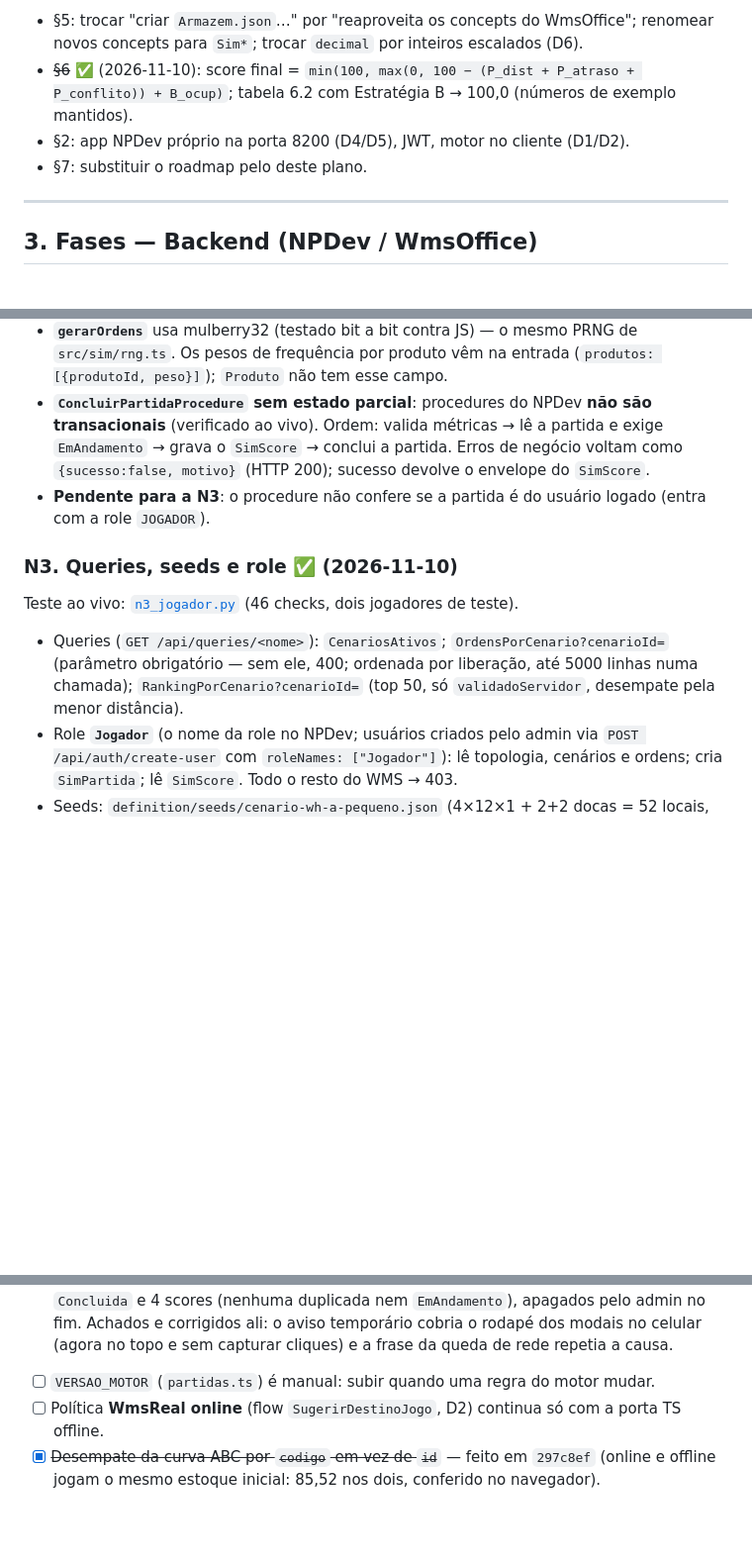
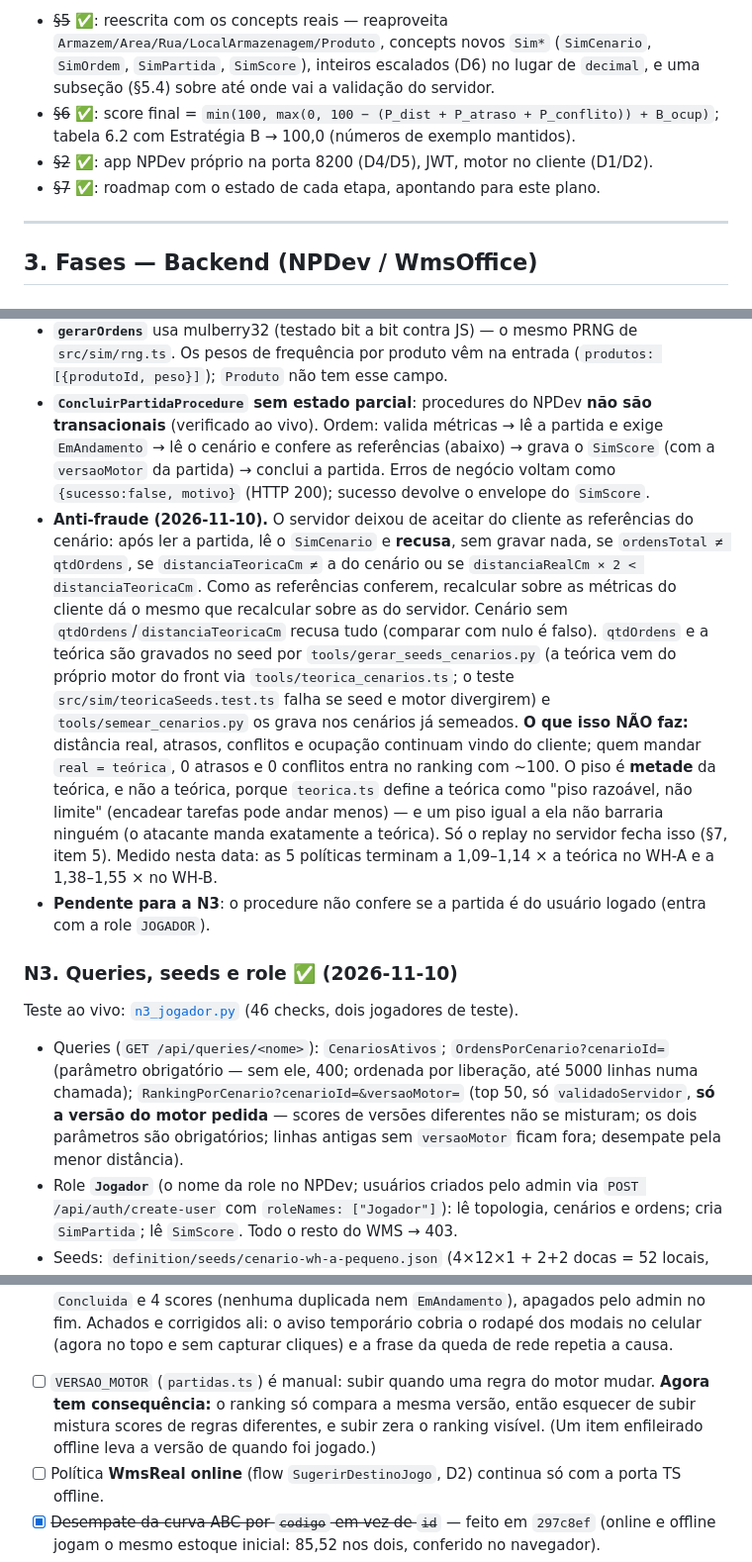
Before and after one commit to MarceloGiazzon/WmsOfficeTheGame, a Markdown page: docs/PLANO.md, 3 parts joined by grey strips. Shown at 99% size. Drawn GitHub-style; blank space fills up the shorter version.

```diff
--- a/docs/PLANO.md
+++ b/docs/PLANO.md
@@ -96,10 +96,11 @@ header `Authorization: Bearer <jwt>`.
 
-- §5: trocar "criar `Armazem.json`…" por "reaproveita os concepts do WmsOffice"; renomear novos concepts para `Sim*`;
-  trocar `decimal` por inteiros escalados (D6).
-- ~~§6~~ ✅ (2026-11-10): score final = `min(100, max(0, 100 − (P_dist + P_atraso + P_conflito)) + B_ocup)`;
+- ~~§5~~ ✅: reescrita com os concepts reais — reaproveita `Armazem/Area/Rua/LocalArmazenagem/Produto`, concepts novos
+  `Sim*` (`SimCenario`, `SimOrdem`, `SimPartida`, `SimScore`), inteiros escalados (D6) no lugar de `decimal`, e uma
+  subseção (§5.4) sobre até onde vai a validação do servidor.
+- ~~§6~~ ✅: score final = `min(100, max(0, 100 − (P_dist + P_atraso + P_conflito)) + B_ocup)`;
   tabela 6.2 com Estratégia B → 100,0 (números de exemplo mantidos).
-- §2: app NPDev próprio na porta 8200 (D4/D5), JWT, motor no cliente (D1/D2).
-- §7: substituir o roadmap pelo deste plano.
+- ~~§2~~ ✅: app NPDev próprio na porta 8200 (D4/D5), JWT, motor no cliente (D1/D2).
+- ~~§7~~ ✅: roadmap com o estado de cada etapa, apontando para este plano.
 
 ---
 
@@ -211,8 +215,21 @@ Como ficou (decisões e limitações descobertas):
 - **`gerarOrdens`** usa mulberry32 (testado bit a bit contra JS) — o mesmo PRNG de `src/sim/rng.ts`.
   Os pesos de frequência por produto vêm na entrada (`produtos: [{produtoId, peso}]`); `Produto` não tem esse campo.
 - **`ConcluirPartidaProcedure` sem estado parcial**: procedures do NPDev **não são transacionais** (verificado ao vivo).
-  Ordem: valida métricas → lê a partida e exige `EmAndamento` → grava o `SimScore` → conclui a partida.
+  Ordem: valida métricas → lê a partida e exige `EmAndamento` → lê o cenário e confere as referências (abaixo) → grava
+  o `SimScore` (com a `versaoMotor` da partida) → conclui a partida.
   Erros de negócio voltam como `{sucesso:false, motivo}` (HTTP 200); sucesso devolve o envelope do `SimScore`.
+- **Anti-fraude (2026-11-10).** O servidor deixou de aceitar do cliente as referências do cenário: após ler a partida, lê o
+  `SimCenario` e **recusa**, sem gravar nada, se `ordensTotal ≠ qtdOrdens`, se `distanciaTeoricaCm ≠` a do cenário ou se
+  `distanciaRealCm × 2 < distanciaTeoricaCm`. Como as referências conferem, recalcular sobre as métricas do cliente dá o
+  mesmo que recalcular sobre as do servidor. Cenário sem `qtdOrdens`/`distanciaTeoricaCm` recusa tudo (comparar com nulo
+  é falso). `qtdOrdens` e a teórica são gravados no seed por `tools/gerar_seeds_cenarios.py` (a teórica vem do próprio
+  motor do front via `tools/teorica_cenarios.ts`; o teste `src/sim/teoricaSeeds.test.ts` falha se seed e motor
+  divergirem) e `tools/semear_cenarios.py` os grava nos cenários já semeados.
+  **O que isso NÃO faz:** distância real, atrasos, conflitos e ocupação continuam vindo do cliente; quem mandar
+  `real = teórica`, 0 atrasos e 0 conflitos entra no ranking com ~100. O piso é **metade** da teórica, e não a teórica,
+  porque `teorica.ts` define a teórica como "piso razoável, não limite" (encadear tarefas pode andar menos) — e um piso
+  igual a ela não barraria ninguém (o atacante manda exatamente a teórica). Só o replay no servidor fecha isso (§7, item 5).
+  Medido nesta data: as 5 políticas terminam a 1,09–1,14 × a teórica no WH-A e a 1,38–1,55 × no WH-B.
 - **Pendente para a N3**: o procedure não confere se a partida é do usuário logado (entra com a role `JOGADOR`).
 
 ### N3. Queries, seeds e role ✅ (2026-11-10)
@@ -220,8 +237,9 @@ Como ficou (decisões e limitações descobertas):
 Teste ao vivo: [`n3_jogador.py`](../backend/npdev/tests/n3_jogador.py) (46 checks, dois jogadores de teste).
 
 - Queries (`GET /api/queries/<nome>`): `CenariosAtivos`; `OrdensPorCenario?cenarioId=` (parâmetro obrigatório —
-  sem ele, 400; ordenada por liberação, até 5000 linhas numa chamada); `RankingPorCenario?cenarioId=` (top 50, só
-  `validadoServidor`, desempate pela menor distância).
+  sem ele, 400; ordenada por liberação, até 5000 linhas numa chamada); `RankingPorCenario?cenarioId=&versaoMotor=` (top 50, só
+  `validadoServidor`, **só a versão do motor pedida** — scores de versões diferentes não se misturam; os dois parâmetros
+  são obrigatórios; linhas antigas sem `versaoMotor` ficam fora; desempate pela menor distância).
 - Role **`Jogador`** (o nome da role no NPDev; usuários criados pelo admin via `POST /api/auth/create-user` com
   `roleNames: ["Jogador"]`): lê topologia, cenários e ordens; cria `SimPartida`; lê `SimScore`. Todo o resto do WMS → 403.
 - Seeds: `definition/seeds/cenario-wh-a-pequeno.json` (4×12×1 + 2+2 docas = 52 locais, 12 produtos, 60 ordens) e
@@ -670,7 +688,9 @@ sem erros — as 7 mensagens "Failed to load resource" são das requisições qu
   admin no fim. Achados e corrigidos ali: o aviso temporário cobria o rodapé dos modais no celular (agora no topo e sem capturar
   cliques) e a frase da queda de rede repetia a causa.
 
-- [ ] `VERSAO_MOTOR` (`partidas.ts`) é manual: subir quando uma regra do motor mudar.
+- [ ] `VERSAO_MOTOR` (`partidas.ts`) é manual: subir quando uma regra do motor mudar. **Agora tem consequência:** o ranking
+  só compara a mesma versão, então esquecer de subir mistura scores de regras diferentes, e subir zera o ranking visível.
+  (Um item enfileirado offline leva a versão de quando foi jogado.)
 - [ ] Política **WmsReal online** (flow `SugerirDestinoJogo`, D2) continua só com a porta TS offline.
 - [x] ~~Desempate da curva ABC por `codigo` em vez de `id`~~ — feito em `297c8ef` (online e offline jogam o mesmo estoque inicial: 85,52 nos dois, conferido no navegador).
 - [ ] Pendências da UI: o aviso/retentativa não tem *backoff* (só `online` e o botão); a sessão não é validada no servidor ao restaurar (o 1º 401 derruba); item de outro usuário do mesmo aparelho fica invisível para quem está logado; o `index.html`/cabeçalho foram só encaixados por JS — se o layout mobile reorganizar o cabeçalho, ajustar os dois pontos de encaixe em `indicadorRede.ts`.
```
Also changed, not shown: other parts of docs/PLANO.md (+7 -3 lines), README.md (+50 -72 lines), backend/npdev/README.md (+14 -2 lines).
